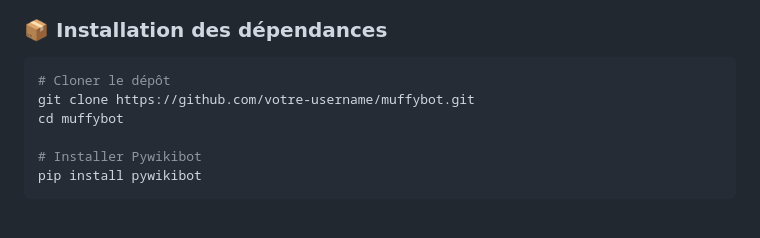
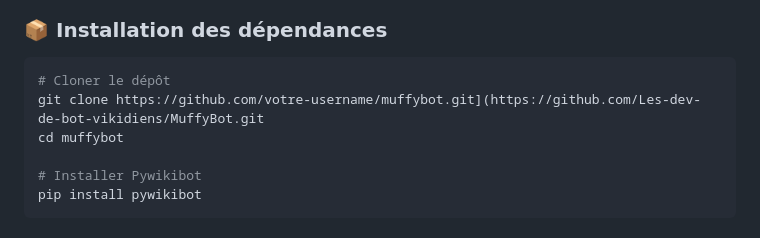
Before and after one commit to Les-dev-de-bot-vikidiens/MuffyBot, a Markdown page: README.md, the part around the change printed below. Rendered like a GitHub page.

````diff
--- a/README.md
+++ b/README.md
@@ -69,7 +69,7 @@ Ces fichiers doivent être créés localement conformément à la [documentation
 
 ```bash
 # Cloner le dépôt
-git clone https://github.com/votre-username/muffybot.git
+git clone https://github.com/votre-username/muffybot.git](https://github.com/Les-dev-de-bot-vikidiens/MuffyBot.git
 cd muffybot
 
 # Installer Pywikibot
````
Also changed, not shown: other parts of README.md (+3 -3 lines).
